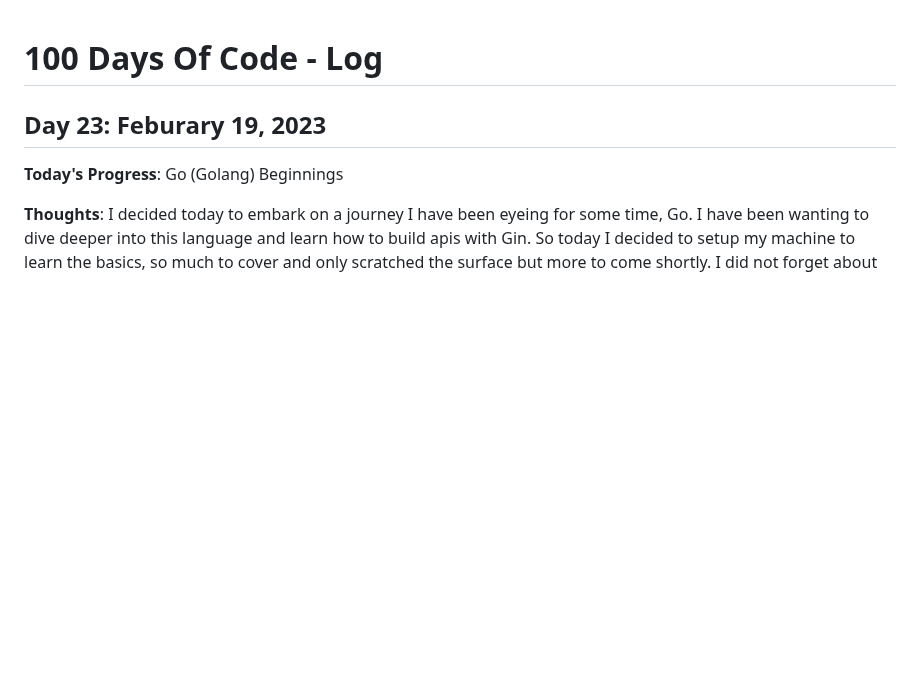
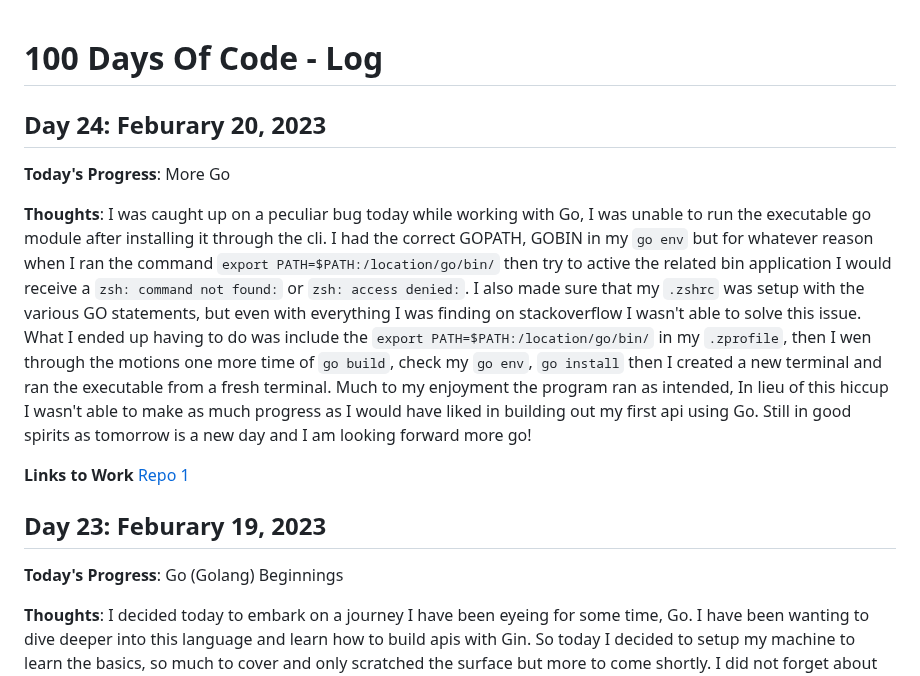
Before and after one commit to kcanamar/code-every-day, a Markdown page: log2.md, the part around the change. Rendered like a GitHub page; blank space fills up the shorter version.

Commit message:
day24 100daysofcode reboot

```diff
--- a/log2.md
+++ b/log2.md
@@ -1,5 +1,12 @@
 # 100 Days Of Code - Log
 
+## Day 24: Feburary 20, 2023
+
+**Today's Progress**: More Go
+
+**Thoughts**: I was caught up on a peculiar bug today while working with Go, I was unable to run the executable go module after installing it through the cli. I had the correct GOPATH, GOBIN in my `go env` but for whatever reason when I ran the command `export PATH=$PATH:/location/go/bin/` then try to active the related bin application I would receive a `zsh: command not found:` or `zsh: access denied:`. I also made sure that my `.zshrc` was setup with the various GO statements, but even with everything I was finding on stackoverflow I wasn't able to solve this issue. What I ended up having to do was include the `export PATH=$PATH:/location/go/bin/` in my `.zprofile`, then I wen through the motions one more time of `go build`, check my `go env`, `go install` then I created a new terminal and ran the executable from a fresh terminal. Much to my enjoyment the program ran as intended, In lieu of this hiccup I wasn't able to make as much progress as I would have liked in building out my first api using Go. Still in good spirits as tomorrow is a new day and I am looking forward more go!
+
+**Links to Work** [Repo 1](https://github.com/kcanamar/go-workspaces)
 ## Day 23: Feburary 19, 2023
 
 **Today's Progress**: Go (Golang) Beginnings
```
